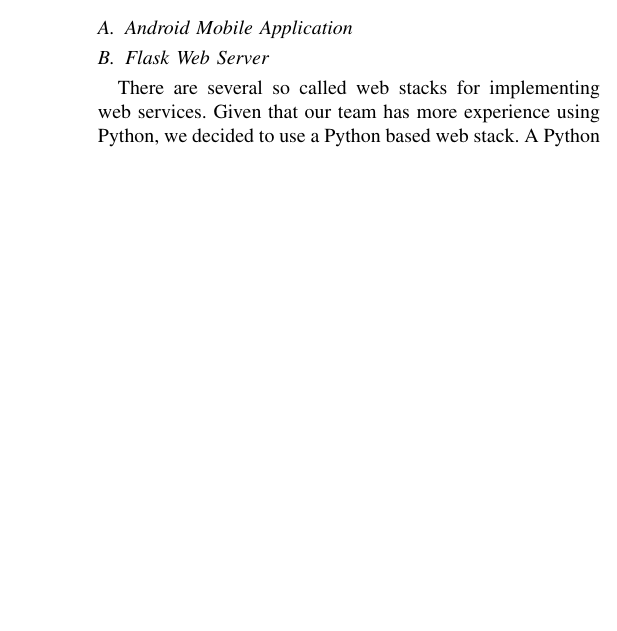
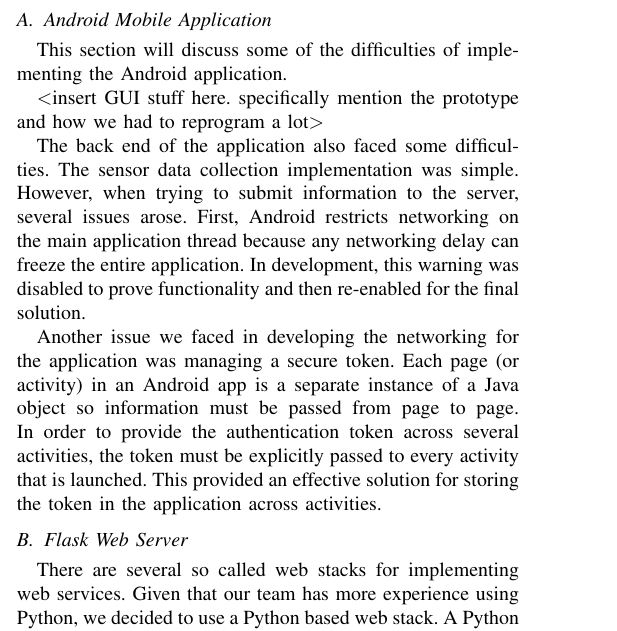
Before and after one commit to RIT-MSD-P21015/P21015_Tech_Paper, a LaTeX paper (P21015_Tech_Paper.tex): part of one column of page 3 of 3 before the commit and part of one column of page 3 of 4 after it, cut so that both start at the same text, the shorter picture padded with empty space. Compiled offline with pdfLaTeX.

Commit message:
android backend stuff

```diff
--- a/P21015_Tech_Paper.tex
+++ b/P21015_Tech_Paper.tex
@@ -112,11 +116,19 @@ Lastly, our web service must have some sort of authentication system. The REST A
 
 \subsection{MATLAB Java API}
 
+
 \section{Design Feasibility and Benchmarks}
 
 This section will discuss the specifics of the implementation and benchmarks.
 
 \subsection{Android Mobile Application}
+This section will discuss some of the difficulties of implementing the Android application.
+
+$<$insert GUI stuff here. specifically mention the prototype and how we had to reprogram a lot$>$
+
+The back end of the application also faced some difficulties. The sensor data collection implementation was simple. However, when trying to submit information to the server, several issues arose. First, Android restricts networking on the main application thread because any networking delay can freeze the entire application. In development, this warning was disabled to prove functionality and then re-enabled for the final solution.
+
+Another issue we faced in developing the networking for the application was managing a secure token. Each page (or activity) in an Android app is a separate instance of a Java object so information must be passed from page to page. In order to provide the authentication token across several activities, the token must be explicitly passed to every activity that is launched. This provided an effective solution for storing the token in the application across activities.
 
 \subsection{Flask Web Server}
 
```
Also changed, not shown: P21015_Tech_Paper.pdf, P21015_Tech_Paper.tex (8 more changed lines).
